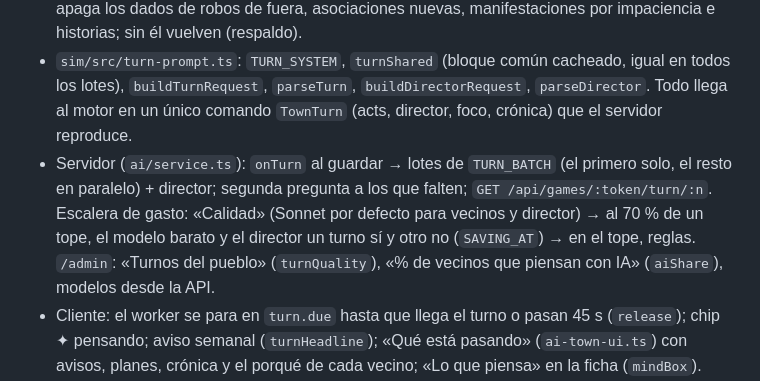
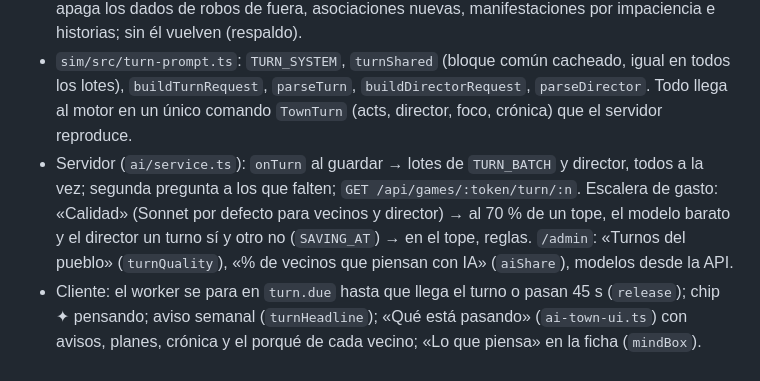
Before and after one commit to kikope97/bitopolis, a Markdown page: CLAUDE.md, the part around the change. Drawn GitHub-style.

Commit message:
CLAUDE.md: lotes a la vez
Co-Authored-By: Claude Opus 5.5 <noreply@anthropic.com>
Claude-Session: https://claude.ai/code/session_01DRgtEj9C7rTCiZLA2uJ4Ka

```diff
--- a/CLAUDE.md
+++ b/CLAUDE.md
@@ -117,7 +117,7 @@ pnpm e2e                            # Playwright, viewport móvil y escritorio;
 - `sim/src/turns.ts`: `state.ai` (`TownAi`). Cada semana de juego (`SetTurnPace`: 7/14/28 días a x1/x3/x10) se abre un turno; vence a las `TURN.dueHours` y, sin respuesta, decide `ruleTurn` (decisions.ts). Vecino con IA = Modo IA + con nombre (`SetAiShare` solo sube; `aiByShare` por hash). Menú por vecino (`turnMenu`: trabajo, mudarse, negocio, asociaciones, pedir, tener hijo, robar si está desesperado…), gesto social, actitud (−2…2, mueve el voto), gasto (`spending`, lo usa `household.ts`), plan o ultimátum (`plansDay`), pensamiento y notas (`notes`, 4). Reacción rápida tras una medida gorda (`noteMayor`). Contagio de actitud a los vecinos por reglas (`spreadAttitude`).
 - `sim/src/director.ts` (+ `director-core.ts` sin dependencias): menú de sucesos reales (robos, asociaciones, manifestaciones, peleas, reconciliaciones, encuentros, ayudas, gratitud, rumores, mitin de la oposición, historias), `dramaBudget` (descontento, `DIRECTOR` en balance.ts), lo malo solo tras un aviso previo (`brewing`, «Se está cociendo»). Con director, `directorOwns` apaga los dados de robos de fuera, asociaciones nuevas, manifestaciones por impaciencia e historias; sin él vuelven (respaldo).
 - `sim/src/turn-prompt.ts`: `TURN_SYSTEM`, `turnShared` (bloque común cacheado, igual en todos los lotes), `buildTurnRequest`, `parseTurn`, `buildDirectorRequest`, `parseDirector`. Todo llega al motor en un único comando `TownTurn` (acts, director, foco, crónica) que el servidor reproduce.
-- Servidor (`ai/service.ts`): `onTurn` al guardar → lotes de `TURN_BATCH` (el primero solo, el resto en paralelo) + director; segunda pregunta a los que falten; `GET /api/games/:token/turn/:n`. Escalera de gasto: «Calidad» (Sonnet por defecto para vecinos y director) → al 70 % de un tope, el modelo barato y el director un turno sí y otro no (`SAVING_AT`) → en el tope, reglas. `/admin`: «Turnos del pueblo» (`turnQuality`), «% de vecinos que piensan con IA» (`aiShare`), modelos desde la API.
+- Servidor (`ai/service.ts`): `onTurn` al guardar → lotes de `TURN_BATCH` y director, todos a la vez; segunda pregunta a los que falten; `GET /api/games/:token/turn/:n`. Escalera de gasto: «Calidad» (Sonnet por defecto para vecinos y director) → al 70 % de un tope, el modelo barato y el director un turno sí y otro no (`SAVING_AT`) → en el tope, reglas. `/admin`: «Turnos del pueblo» (`turnQuality`), «% de vecinos que piensan con IA» (`aiShare`), modelos desde la API.
 - Cliente: el worker se para en `turn.due` hasta que llega el turno o pasan 45 s (`release`); chip ✦ pensando; aviso semanal (`turnHeadline`); «Qué está pasando» (`ai-town-ui.ts`) con avisos, planes, crónica y el porqué de cada vecino; «Lo que piensa» en la ficha (`mindBox`).
 - Ronda 16: el servidor solo acepta el `TownTurn` que respondió su IA (`games.ts`, si no 409); la key guardada nunca va a otro endpoint; plazo total del turno 40 s (`TURN_DEADLINE_MS`); cupo de drama gradual por mes y sucesos «debidos» (`owed`); ultimátums solo por la necesidad principal (`planAllowed`).
 - `pnpm ai-eval` (turnos + director): `--live` con `BITOPOLIS_API_KEY` (y `BITOPOLIS_AI_MODEL`, `BITOPOLIS_AI_DIRECTOR_MODEL`), `--record`/`--replay`. Con `--replay`, falla si el prompt ya no cuadra con la grabación: hay que volver a grabar.
```
